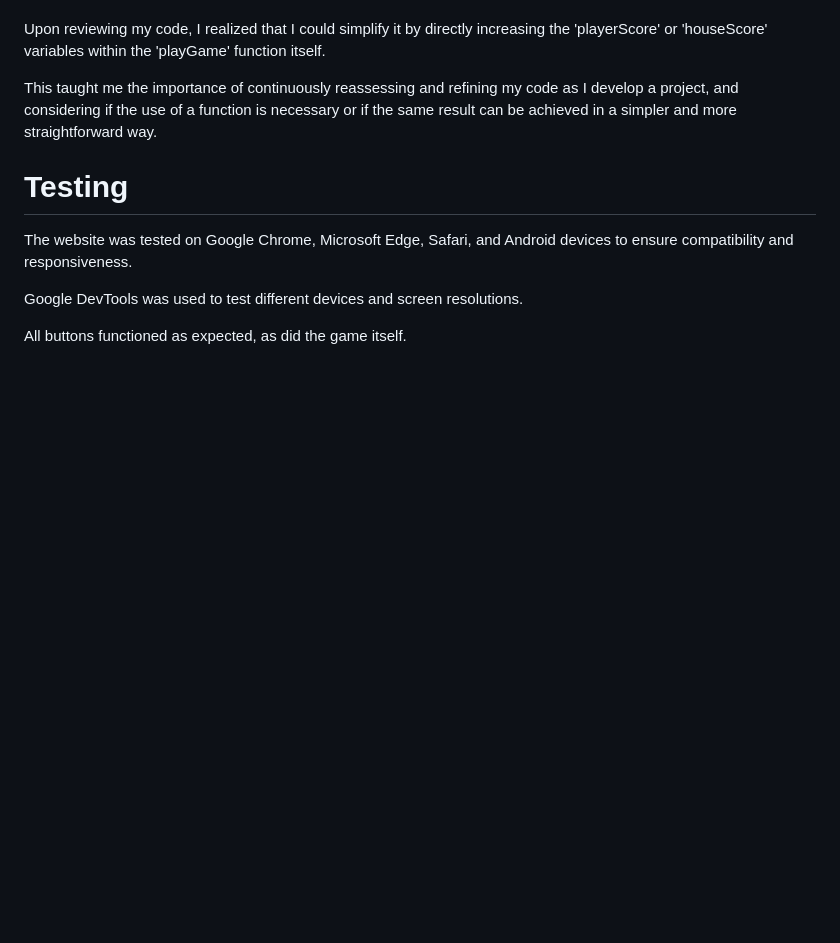
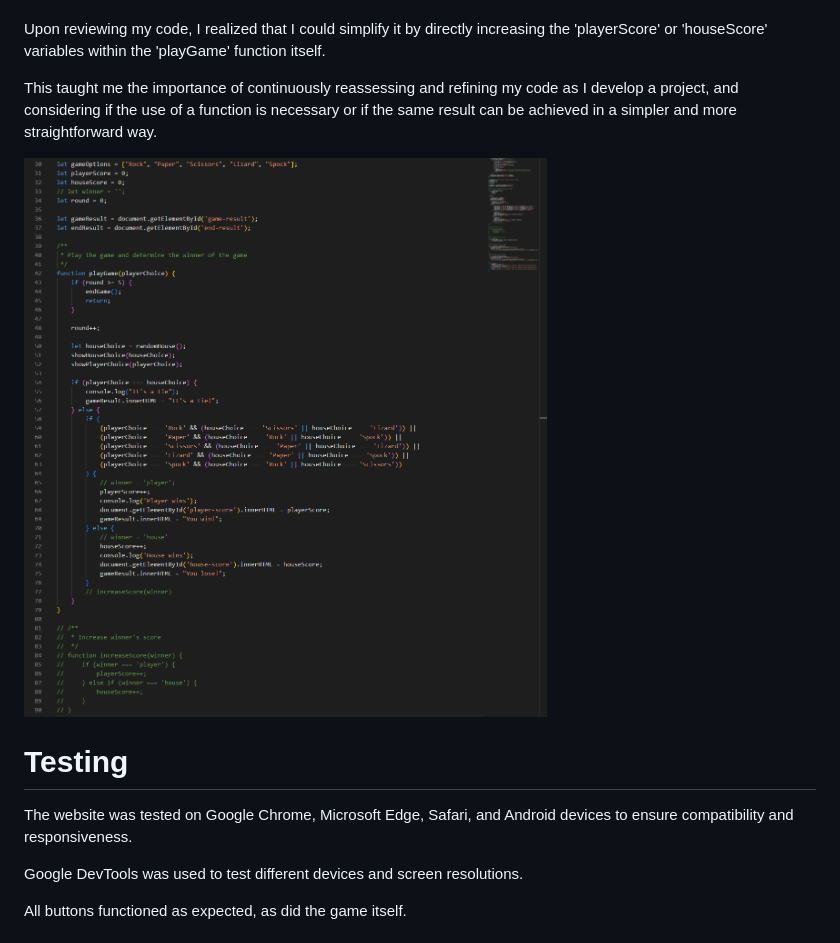
Before and after one commit to Tanjava/RPSLS, a Markdown page: README.md, the part around the change printed below. Drawn GitHub-style; pictures changed too: assets/readme-images/rpsls-whatilearned.png (added); blank space fills up the shorter version.

Commit message:
Polish code and add image to 'What I Learned' section of README

```diff
--- a/README.md
+++ b/README.md
@@ -138,6 +137,8 @@ In the original code, after determining the winner of a round in the 'PlayGame'
 Upon reviewing my code, I realized that I could simplify it by directly increasing the 'playerScore' or 'houseScore' variables within the 'playGame' function itself.
 
 This taught me the importance of continuously reassessing and refining my code as I develop a project, and considering if the use of a function is necessary or if the same result can be achieved in a simpler and more straightforward way.
+
+![What I Learned](assets/readme-images/rpsls-whatilearned.png)
 
 
 # Testing
```
Also changed, not shown: other parts of README.md (+0 -1 lines), 1 other file.
